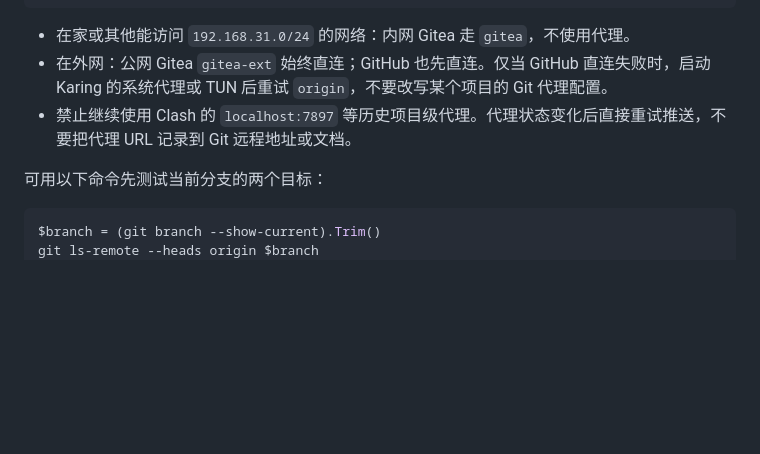
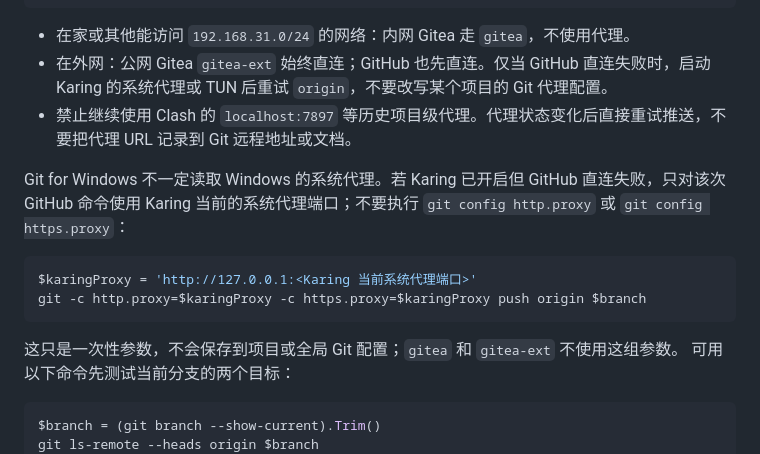
Before and after one commit to Terryhelium/ai-avatar, a Markdown page: GIT_REMOTE.md, the part around the change. Rendered like a GitHub page; blank space fills up the shorter version.

Commit message:
Document one-shot Karing fallback for GitHub

````diff
--- a/GIT_REMOTE.md
+++ b/GIT_REMOTE.md
@@ -66,6 +66,14 @@ git config --local --unset-all https.proxy 2>$null
 - 在外网：公网 Gitea `gitea-ext` 始终直连；GitHub 也先直连。仅当 GitHub 直连失败时，启动 Karing 的系统代理或 TUN 后重试 `origin`，不要改写某个项目的 Git 代理配置。
 - 禁止继续使用 Clash 的 `localhost:7897` 等历史项目级代理。代理状态变化后直接重试推送，不要把代理 URL 记录到 Git 远程地址或文档。
 
+Git for Windows 不一定读取 Windows 的系统代理。若 Karing 已开启但 GitHub 直连失败，只对该次 GitHub 命令使用 Karing 当前的系统代理端口；不要执行 `git config http.proxy` 或 `git config https.proxy`：
+
+```powershell
+$karingProxy = 'http://127.0.0.1:<Karing 当前系统代理端口>'
+git -c http.proxy=$karingProxy -c https.proxy=$karingProxy push origin $branch
+```
+
+这只是一次性参数，不会保存到项目或全局 Git 配置；`gitea` 和 `gitea-ext` 不使用这组参数。
 可用以下命令先测试当前分支的两个目标：
 
 ```powershell
````
